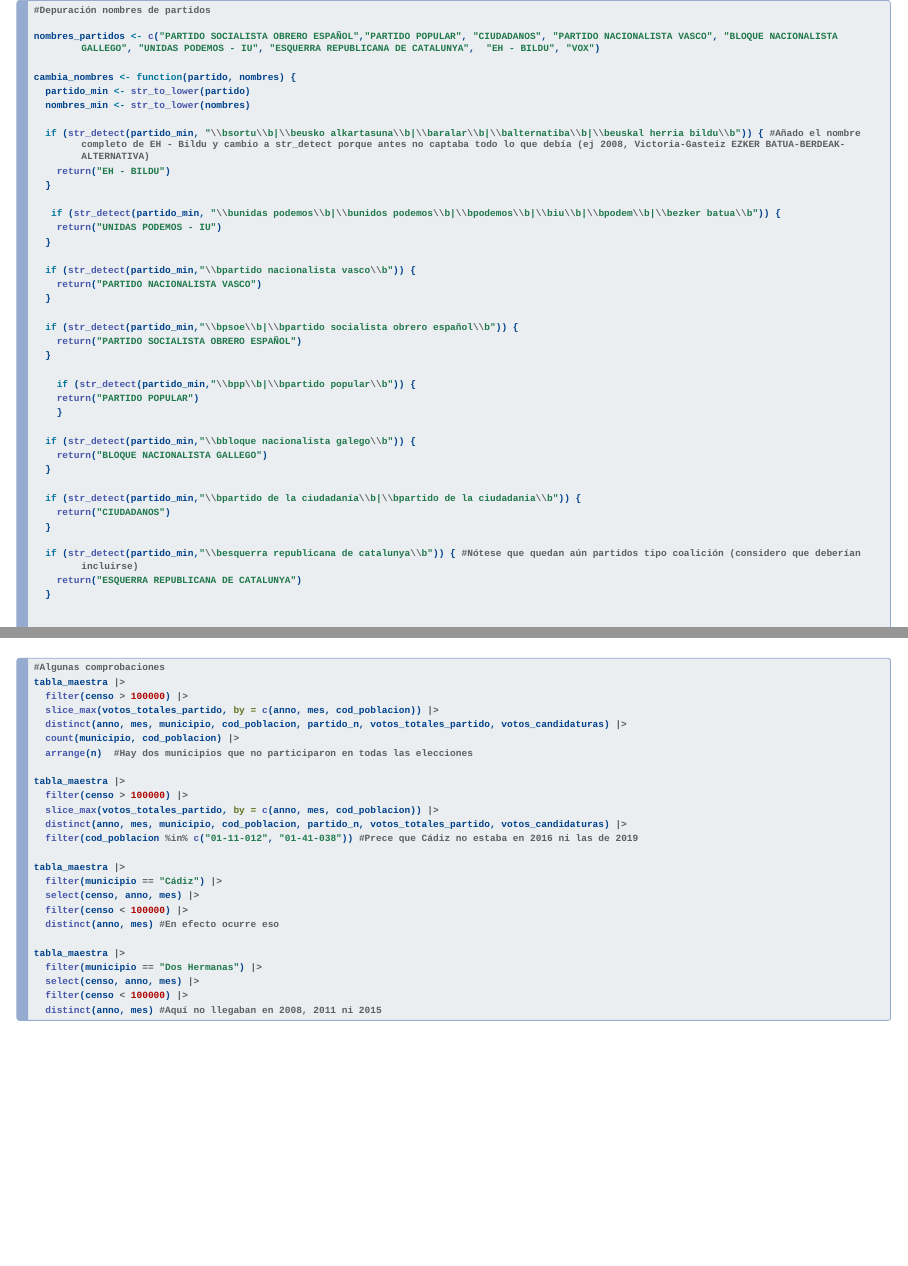
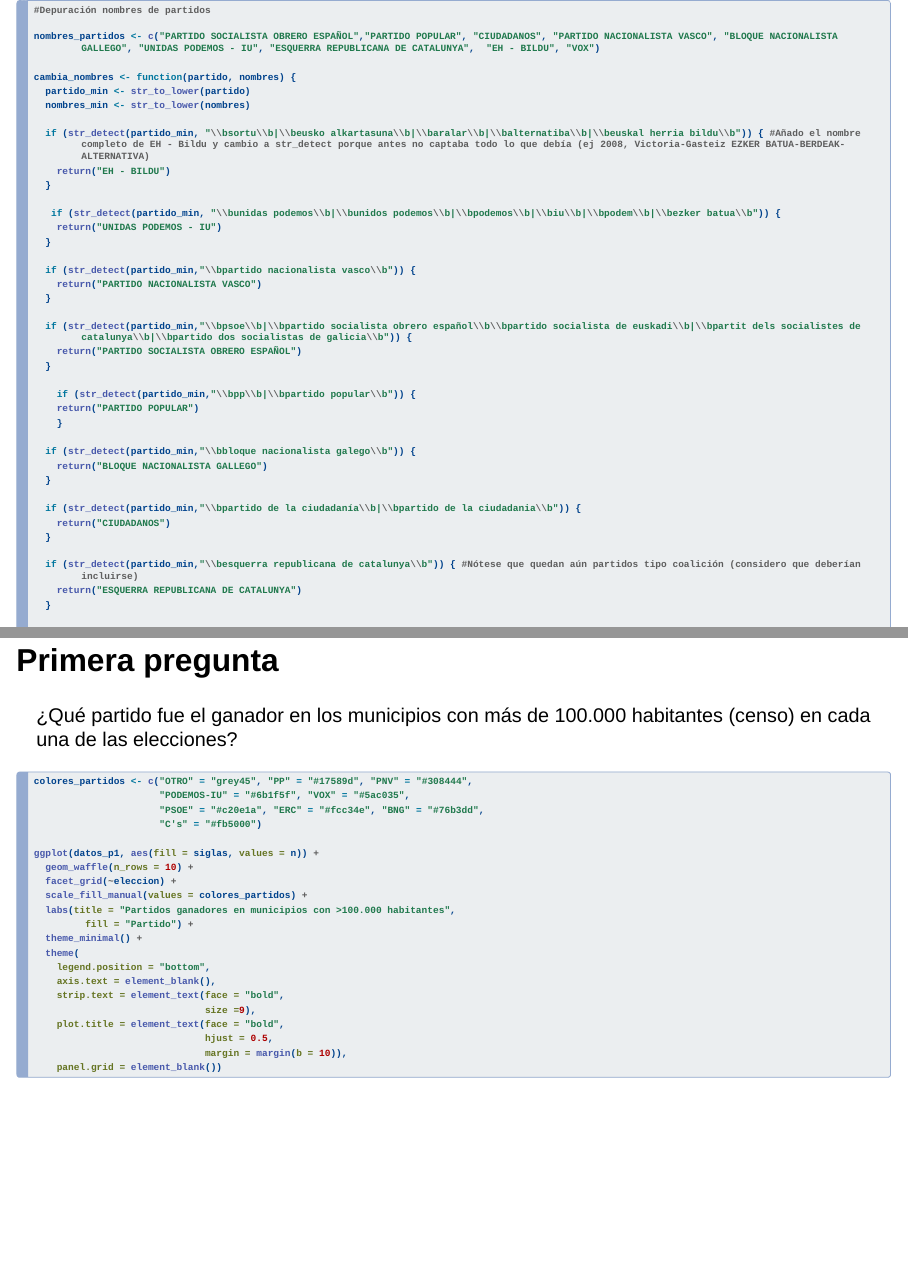
Before and after one commit to flor-ab/software, a Quarto document (grupal - copia.qmd): pages 11 and 17 of 19 before the commit and pages 11 and 18 of 19 after it, joined at a grey line. Rendered offline with R 4.5, knitr and Pandoc in place of Quarto, with nearby package versions; drawn as Slidy slides in place of the format the file asks for; some code elsewhere in the file could not run offline.

Commit message:
Más cambios cambiando nombres
Para el PSOE

````diff
--- a/grupal - copia.qmd
+++ b/grupal - copia.qmd
@@ -157,7 +157,7 @@
     return("PARTIDO NACIONALISTA VASCO")
   }
 
-  if (str_detect(partido_min,"\\bpsoe\\b|\\bpartido socialista obrero español\\b")) {
+  if (str_detect(partido_min,"\\bpsoe\\b|\\bpartido socialista obrero español\\b\\bpartido socialista de euskadi\\b|\\bpartit dels socialistes de catalunya\\b|\\bpartido dos socialistas de galicia\\b")) {
     return("PARTIDO SOCIALISTA OBRERO ESPAÑOL")
   }
 
@@ -310,38 +310,6 @@
 
 ---
 
-
-```{r}
-#| eval: FALSE
-#Algunas comprobaciones
-tabla_maestra |>
-  filter(censo > 100000) |>
-  slice_max(votos_totales_partido, by = c(anno, mes, cod_poblacion)) |>
-  distinct(anno, mes, municipio, cod_poblacion, partido_n, votos_totales_partido, votos_candidaturas) |>
-  count(municipio, cod_poblacion) |>
-  arrange(n)  #Hay dos municipios que no participaron en todas las elecciones
-
-tabla_maestra |>
-  filter(censo > 100000) |>
-  slice_max(votos_totales_partido, by = c(anno, mes, cod_poblacion)) |>
-  distinct(anno, mes, municipio, cod_poblacion, partido_n, votos_totales_partido, votos_candidaturas) |>
-  filter(cod_poblacion %in% c("01-11-012", "01-41-038")) #Prece que Cádiz no estaba en 2016 ni las de 2019
-
-tabla_maestra |>
-  filter(municipio == "Cádiz") |>
-  select(censo, anno, mes) |>
-  filter(censo < 100000) |>
-  distinct(anno, mes) #En efecto ocurre eso
-
-tabla_maestra |>
-  filter(municipio == "Dos Hermanas") |>
-  select(censo, anno, mes) |>
-  filter(censo < 100000) |>
-  distinct(anno, mes) #Aquí no llegaban en 2008, 2011 ni 2015
-
-```
-
-
 # Primera pregunta
 
 ¿Qué partido fue el ganador en los municipios con más de 100.000 habitantes (censo) en cada una de las elecciones?
````
